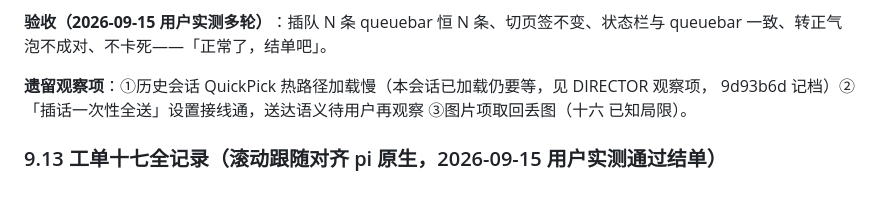
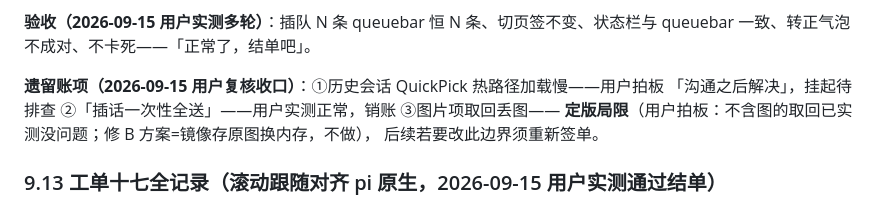
Before and after one commit to HummerBor/Pi-For-VS-code, a Markdown page: 归档.md, the part around the change. Rendered like a GitHub page.

Commit message:
docs: 十八遗留账项用户复核收口——一次性全送销账、图片取回丢图定版局限（不做B方案）、历史加载慢挂起

```diff
--- a/归档.md
+++ b/归档.md
@@ -1013,9 +1013,10 @@ steer 自愈双入队/重载镜像丢失）——结单实测未再现，若复
 **验收（2026-09-15 用户实测多轮）**：插队 N 条 queuebar 恒 N 条、切页签不变、状态栏与 queuebar
 一致、转正气泡不成对、不卡死——「正常了，结单吧」。
 
-**遗留观察项**：①历史会话 QuickPick 热路径加载慢（本会话已加载仍要等，见 DIRECTOR 观察项，
-9d93b6d 记档）②「插话一次性全送」设置接线通，送达语义待用户再观察 ③图片项取回丢图（十六
-已知局限）。
+**遗留账项（2026-09-15 用户复核收口）**：①历史会话 QuickPick 热路径加载慢——用户拍板
+「沟通之后解决」，挂起待排查 ②「插话一次性全送」——用户实测正常，销账 ③图片项取回丢图——
+**定版局限**（用户拍板：不含图的取回已实测没问题；修 B 方案=镜像存原图换内存，不做），
+后续若要改此边界须重新签单。
 
 ### 9.13 工单十七全记录（滚动跟随对齐 pi 原生，2026-09-15 用户实测通过结单）
 
```
